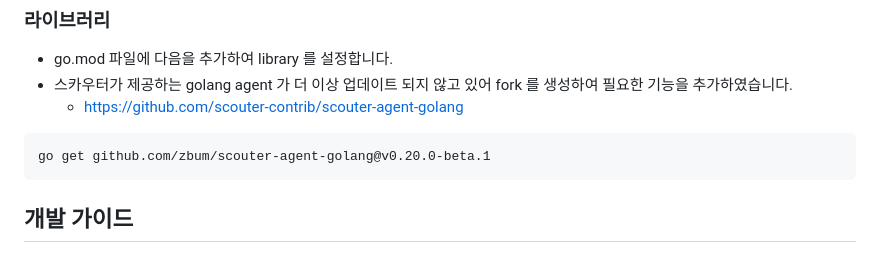
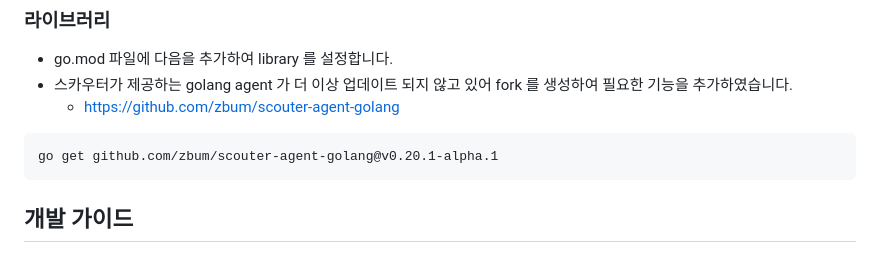
Before and after one commit to zbum/go_for_spring_developer, a Markdown page: 09-monitoring/README.md, the part around the change. Drawn GitHub-style.

Commit message:
update monitoring README

`````diff
--- a/09-monitoring/README.md
+++ b/09-monitoring/README.md
@@ -7,10 +7,10 @@
 ### 라이브러리
 * go.mod 파일에 다음을 추가하여 library 를 설정합니다.
 * 스카우터가 제공하는 golang agent 가 더 이상 업데이트 되지 않고 있어 fork 를 생성하여 필요한 기능을 추가하였습니다.
-    * https://github.com/scouter-contrib/scouter-agent-golang
+    * https://github.com/zbum/scouter-agent-golang
 
 ```
-go get github.com/zbum/scouter-agent-golang@v0.20.0-beta.1
+go get github.com/zbum/scouter-agent-golang@v0.20.1-alpha.1
 ````
 
 ## 개발 가이드
`````
